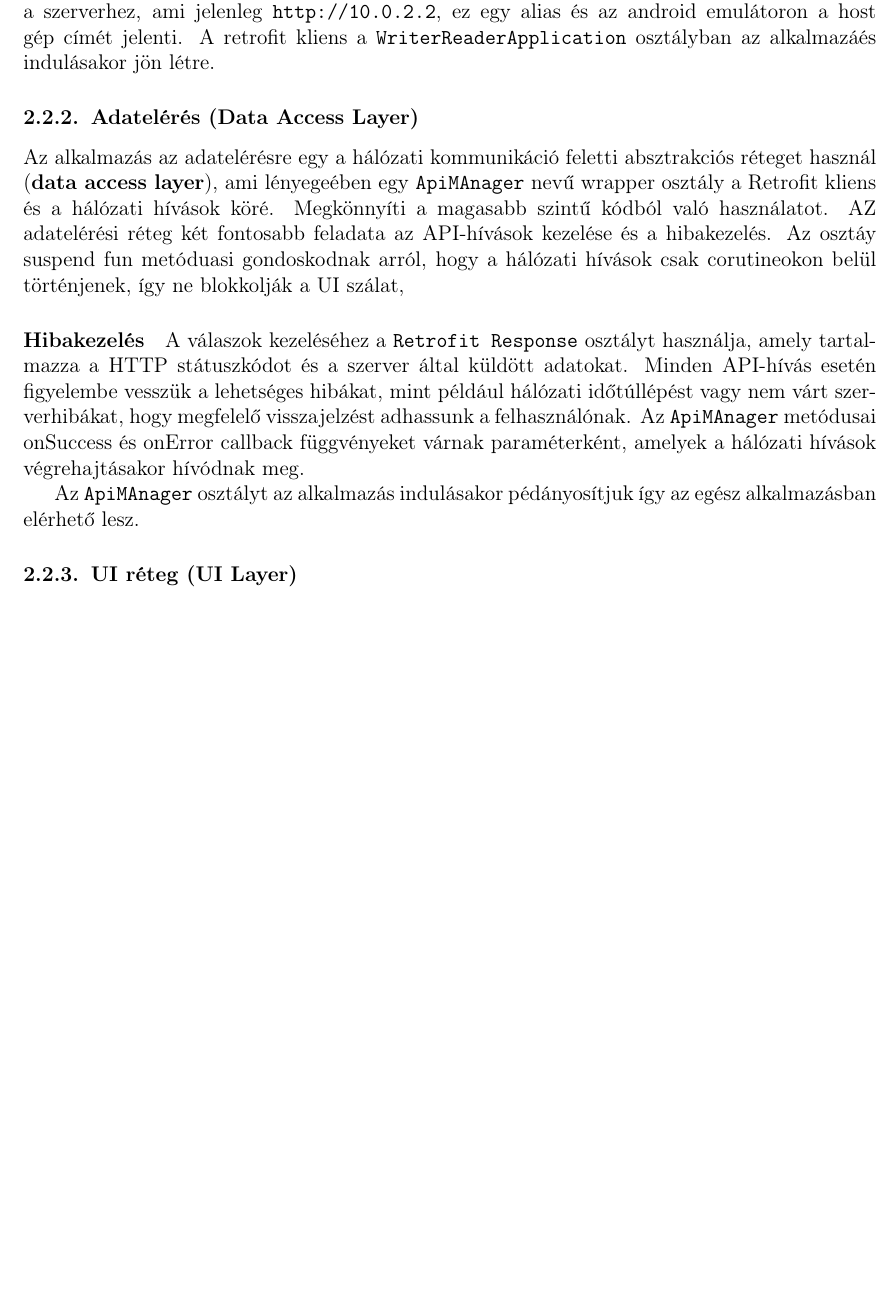
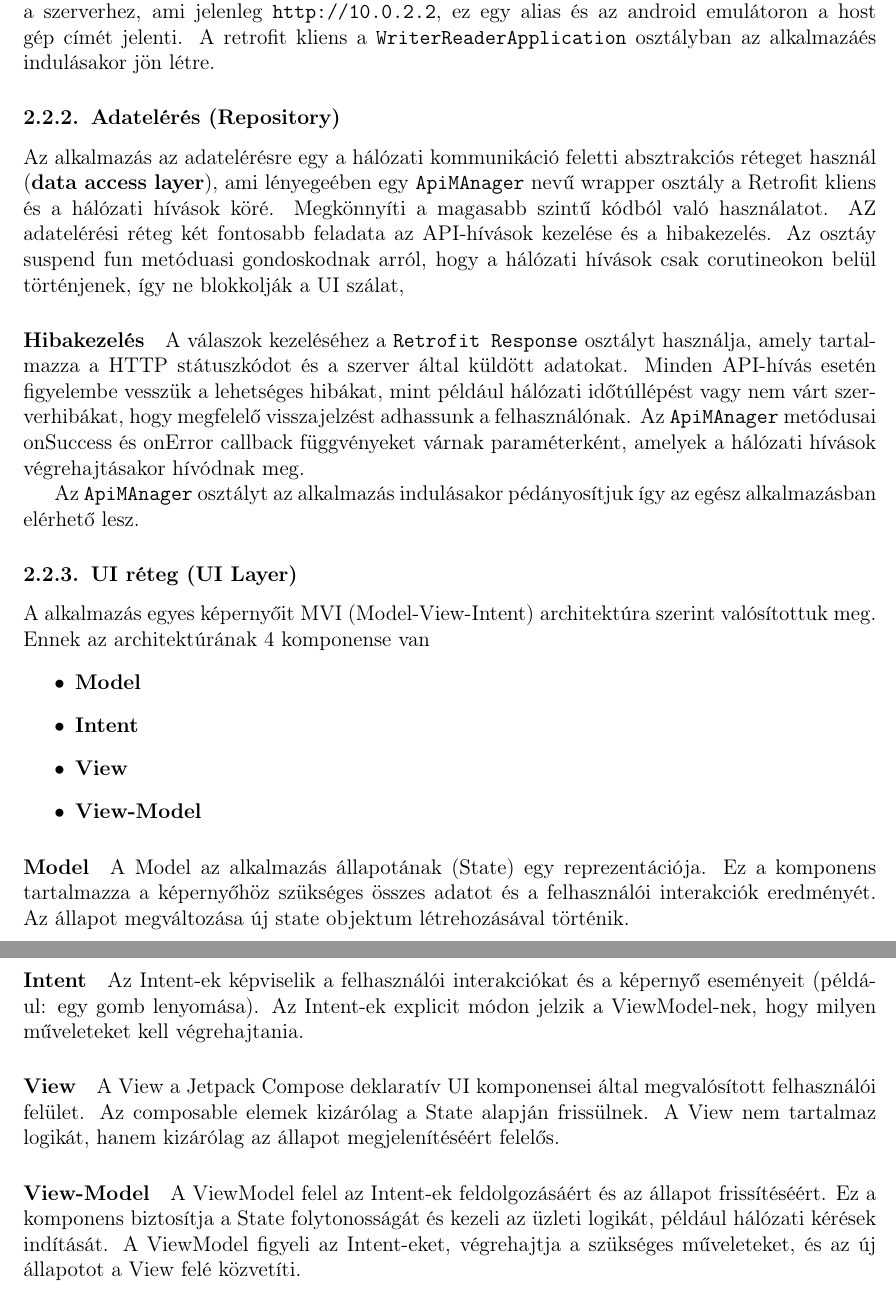
Before and after one commit to Mehan1ch/Software-Architectures-Project, a LaTeX document (Documentation/main.tex, which reads Documentation/sections/implementation-subsections/mobile-client.tex): part of page 7 of 7 before the commit and two parts of pages 7 and 8 of 8 after it, the two joined at a grey line, cut so that both start at the same text, the shorter picture padded with empty space. Compiled offline with pdfLaTeX.

Commit message:
android kliens architektura

```diff
--- a/Documentation/sections/implementation-subsections/mobile-client.tex
+++ b/Documentation/sections/implementation-subsections/mobile-client.tex
@@ -64,7 +64,7 @@ A REST API végpontok eléréséhez egy Retrofit klienst kell létrehozni, itt k
 és az alap URL-t a szerverhez, ami jelenleg \texttt{http://10.0.2.2}, ez egy alias és az android emulátoron a host gép címét jelenti.
 A retrofit kliens a \texttt{WriterReaderApplication} osztályban az alkalmazáés indulásakor jön létre.
 
-\subsubsection{Adatelérés (Data Access Layer)}
+\subsubsection{Adatelérés (Repository)}
 
 Az alkalmazás az adatelérésre egy a hálózati kommunikáció feletti absztrakciós réteget használ (\textbf{data access layer}),
 ami lényegeében egy \texttt{ApiMAnager} nevű wrapper osztály a Retrofit kliens és a hálózati hívások köré. Megkönnyíti a magasabb szintű kódból való használatot.
@@ -81,3 +81,33 @@ Az \texttt{ApiMAnager} osztályt az alkalmazás indulásakor pédányosítjuk í
 
 
 \subsubsection{UI réteg (UI Layer)}
+
+A alkalmazás egyes képernyőit MVI (Model-View-Intent) architektúra szerint valósítottuk meg.
+Ennek az architektúrának 4 komponense van
+\begin{itemize}
+    \item \textbf{Model}
+    \item \textbf{Intent}
+    \item \textbf{View}
+    \item \textbf{View-Model}
+\end{itemize}
+
+\paragraph{Model}
+A Model az alkalmazás állapotának (State) egy reprezentációja. Ez a komponens tartalmazza a képernyőhöz
+szükséges összes adatot és a felhasználói interakciók eredményét.
+Az állapot megváltozása új state objektum létrehozásával történik.
+
+\paragraph{Intent}
+Az Intent-ek képviselik a felhasználói interakciókat és a képernyő eseményeit (például: egy gomb lenyomása).
+Az Intent-ek explicit módon jelzik a ViewModel-nek, hogy milyen műveleteket kell végrehajtania.
+
+\paragraph{View}
+A View a Jetpack Compose deklaratív UI komponensei által megvalósított felhasználói felület.
+Az composable elemek kizárólag a State alapján frissülnek.
+A View nem tartalmaz logikát, hanem kizárólag az állapot megjelenítéséért felelős.
+
+
+\paragraph{View-Model}
+A ViewModel felel az Intent-ek feldolgozásáért és az állapot frissítéséért.
+Ez a komponens biztosítja a State folytonosságát és kezeli az üzleti logikát,
+például hálózati kérések indítását.
+A ViewModel figyeli az Intent-eket, végrehajtja a szükséges műveleteket, és az új állapotot a View felé közvetíti.
```
Also changed, not shown: Documentation/sections/implementation-subsections/architecture.tex (+4 -3 lines), Documentation/main.pdf, Documentation/sections/implementation-subsections/mobile-client.tex (2 more changed lines).
